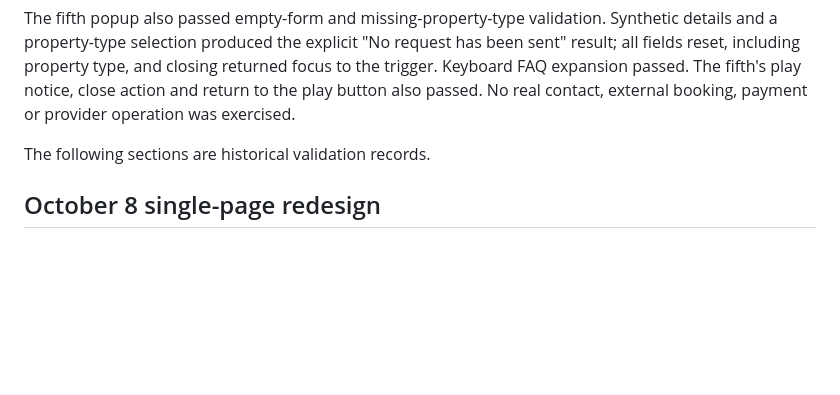
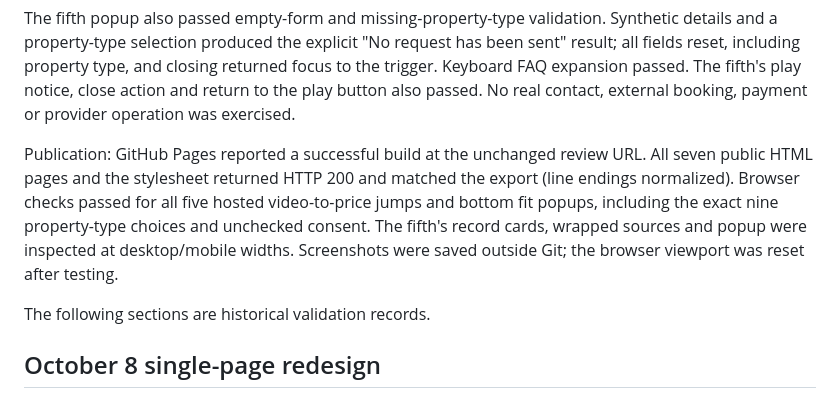
Before and after one commit to constitutionalmoney/cheqyourself-vsl-review, a Markdown page: QA.md, the part around the change. GitHub-like rendering; blank space fills up the shorter version.

```diff
--- a/QA.md
+++ b/QA.md
@@ -37,6 +37,14 @@ Synthetic details and a property-type selection produced the explicit
 and closing returned focus to the trigger. Keyboard FAQ expansion passed.
 The fifth's play notice, close action and return to the play button also passed.
 No real contact, external booking, payment or provider operation was exercised.
+
+Publication: GitHub Pages reported a successful build at the unchanged review
+URL. All seven public HTML pages and the stylesheet returned HTTP 200 and
+matched the export (line endings normalized). Browser checks passed for all
+five hosted video-to-price jumps and bottom fit popups, including the exact
+nine property-type choices and unchecked consent. The fifth's record cards,
+wrapped sources and popup were inspected at desktop/mobile widths. Screenshots
+were saved outside Git; the browser viewport was reset after testing.
 
 The following sections are historical validation records.
 
```
Also changed, not shown: README.md (+6 -0 lines).
